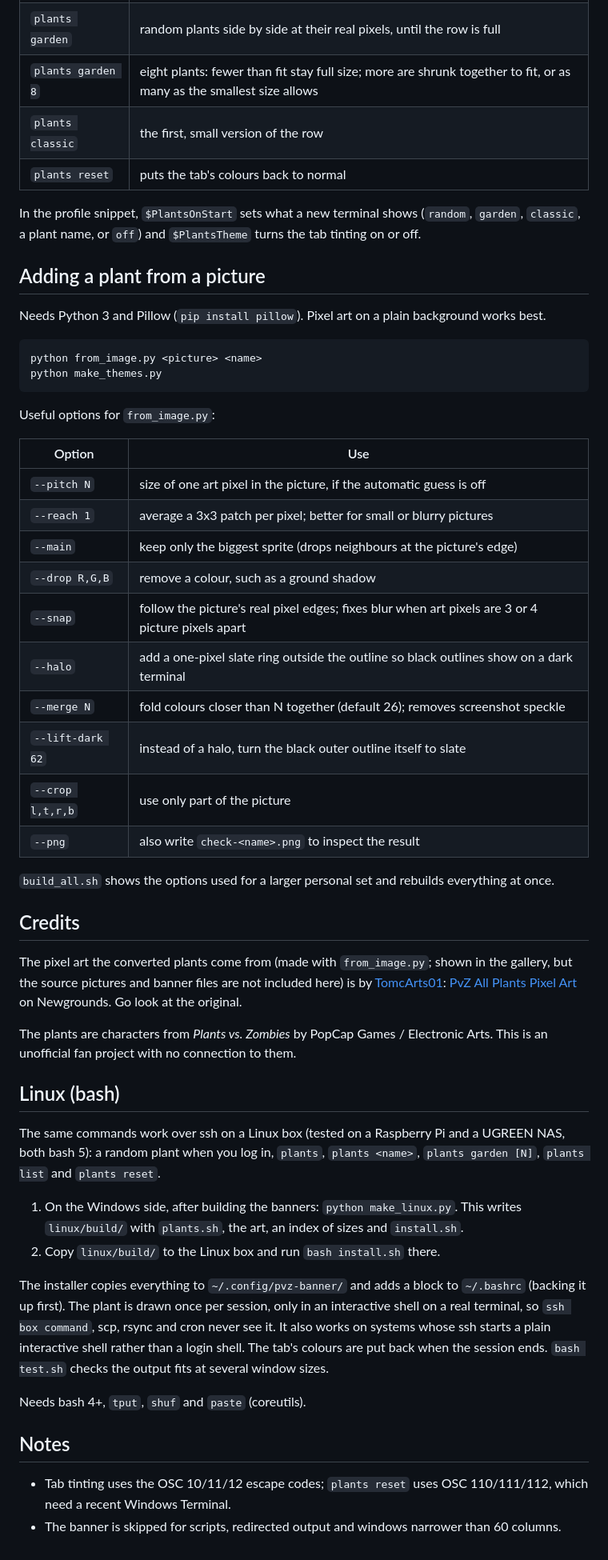
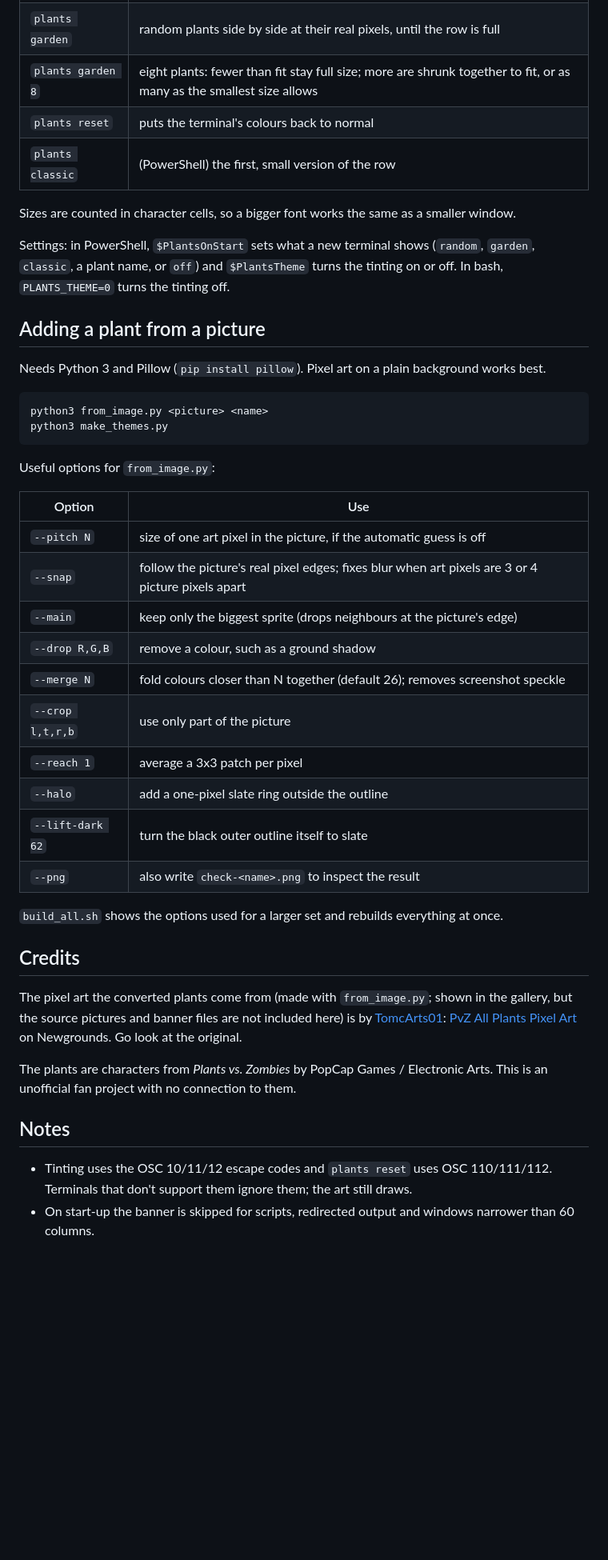
Before and after one commit to Jaber1028/terminal-plant-banner, a Markdown page: README.md, the part around one of its changes. Shown at 80% size. GitHub-like rendering; blank space fills up the shorter version.

````diff
--- a/README.md
+++ b/README.md
@@ -51,19 +74,22 @@ Bring your own pictures.
 | `plants list` | the names available |
 | `plants garden` | random plants side by side at their real pixels, until the row is full |
 | `plants garden 8` | eight plants: fewer than fit stay full size; more are shrunk together to fit, or as many as the smallest size allows |
-| `plants classic` | the first, small version of the row |
-| `plants reset` | puts the tab's colours back to normal |
+| `plants reset` | puts the terminal's colours back to normal |
+| `plants classic` | (PowerShell) the first, small version of the row |
 
-In the profile snippet, `$PlantsOnStart` sets what a new terminal shows (`random`, `garden`,
-`classic`, a plant name, or `off`) and `$PlantsTheme` turns the tab tinting on or off.
+Sizes are counted in character cells, so a bigger font works the same as a smaller window.
+
+Settings: in PowerShell, `$PlantsOnStart` sets what a new terminal shows (`random`, `garden`,
+`classic`, a plant name, or `off`) and `$PlantsTheme` turns the tinting on or off. In bash,
+`PLANTS_THEME=0` turns the tinting off.
 
 ## Adding a plant from a picture
 
 Needs Python 3 and Pillow (`pip install pillow`). Pixel art on a plain background works best.
 
 ```
-python from_image.py <picture> <name>
-python make_themes.py
+python3 from_image.py <picture> <name>
+python3 make_themes.py
 ```
 
 Useful options for `from_image.py`:
@@ -71,17 +97,17 @@ Useful options for `from_image.py`:
 | Option | Use |
 |---|---|
 | `--pitch N` | size of one art pixel in the picture, if the automatic guess is off |
-| `--reach 1` | average a 3x3 patch per pixel; better for small or blurry pictures |
+| `--snap` | follow the picture's real pixel edges; fixes blur when art pixels are 3 or 4 picture pixels apart |
 | `--main` | keep only the biggest sprite (drops neighbours at the picture's edge) |
 | `--drop R,G,B` | remove a colour, such as a ground shadow |
-| `--snap` | follow the picture's real pixel edges; fixes blur when art pixels are 3 or 4 picture pixels apart |
-| `--halo` | add a one-pixel slate ring outside the outline so black outlines show on a dark terminal |
 | `--merge N` | fold colours closer than N together (default 26); removes screenshot speckle |
-| `--lift-dark 62` | instead of a halo, turn the black outer outline itself to slate |
 | `--crop l,t,r,b` | use only part of the picture |
+| `--reach 1` | average a 3x3 patch per pixel |
+| `--halo` | add a one-pixel slate ring outside the outline |
+| `--lift-dark 62` | turn the black outer outline itself to slate |
 | `--png` | also write `check-<name>.png` to inspect the result |
 
-`build_all.sh` shows the options used for a larger personal set and rebuilds everything at once.
+`build_all.sh` shows the options used for a larger set and rebuilds everything at once.
 
 ## Credits
 
@@ -93,26 +119,9 @@ on Newgrounds. Go look at the original.
 The plants are characters from *Plants vs. Zombies* by PopCap Games / Electronic Arts. This is
 an unofficial fan project with no connection to them.
 
-## Linux (bash)
-
-The same commands work over ssh on a Linux box (tested on a Raspberry Pi and a UGREEN NAS,
-both bash 5): a random plant when you log in, `plants`, `plants <name>`, `plants garden [N]`,
-`plants list` and `plants reset`.
-
-1. On the Windows side, after building the banners: `python make_linux.py`. This writes
-   `linux/build/` with `plants.sh`, the art, an index of sizes and `install.sh`.
-2. Copy `linux/build/` to the Linux box and run `bash install.sh` there.
-
-The installer copies everything to `~/.config/pvz-banner/` and adds a block to `~/.bashrc`
-(backing it up first). The plant is drawn once per session, only in an interactive shell on a
-real terminal, so `ssh box command`, scp, rsync and cron never see it. It also works on systems
-whose ssh starts a plain interactive shell rather than a login shell. The tab's colours are put
-back when the session ends. `bash test.sh` checks the output fits at several window sizes.
-
-Needs bash 4+, `tput`, `shuf` and `paste` (coreutils).
-
 ## Notes
 
-- Tab tinting uses the OSC 10/11/12 escape codes; `plants reset` uses OSC 110/111/112, which
-  need a recent Windows Terminal.
-- The banner is skipped for scripts, redirected output and windows narrower than 60 columns.
+- Tinting uses the OSC 10/11/12 escape codes and `plants reset` uses OSC 110/111/112. Terminals
+  that don't support them ignore them; the art still draws.
+- On start-up the banner is skipped for scripts, redirected output and windows narrower than
+  60 columns.
````
Also changed, not shown: other parts of README.md (+32 -9 lines), docs/hero.png (added), 15 other files.
